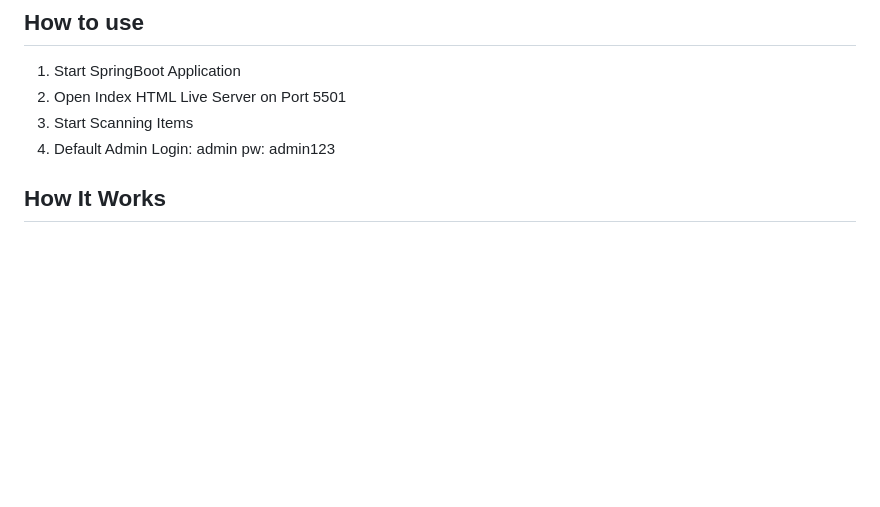
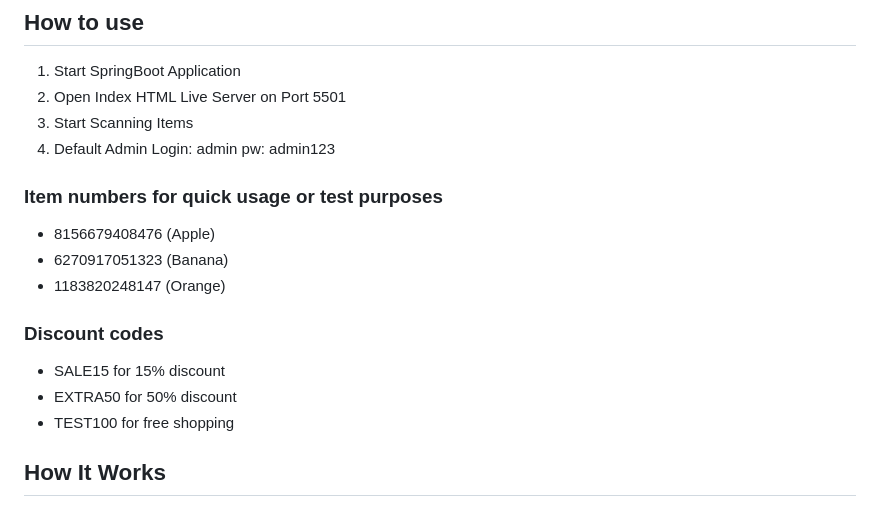
Before and after one commit to lzieger03/SelfCheckout-CoSE-WebProg, a Markdown page: README.md, the part around the change. GitHub-like rendering; blank space fills up the shorter version.

Commit message:
Added further instructions in README such as item numbers and discount codes

```diff
--- a/README.md
+++ b/README.md
@@ -11,6 +11,17 @@ Welcome to the ScanMate 1.0.0-X "Aurora" project! This is all about making your
 3. Start Scanning Items
 4. Default Admin Login: admin pw: admin123
 
+### Item numbers for quick usage or test purposes
+
+- 8156679408476 (Apple)
+- 6270917051323 (Banana)
+- 1183820248147 (Orange)
+
+### Discount codes
+
+- SALE15 for 15% discount
+- EXTRA50 for 50% discount
+- TEST100 for free shopping
 
 ## How It Works
 
```
